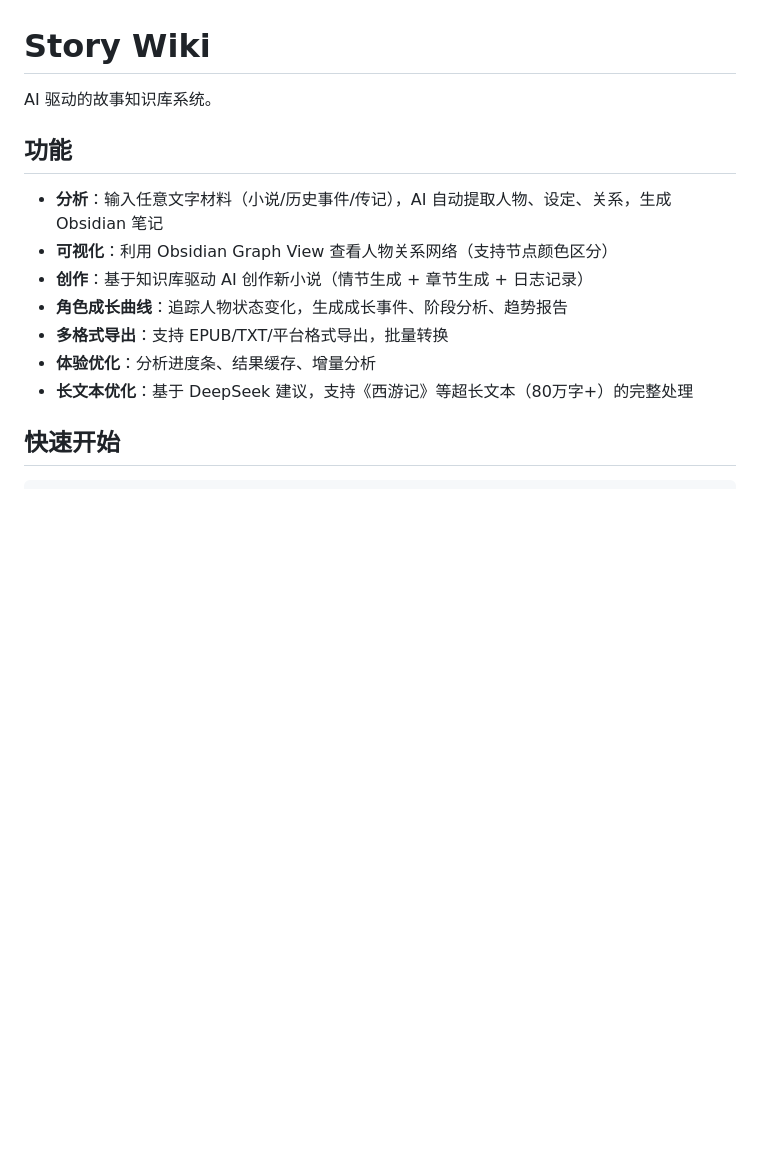
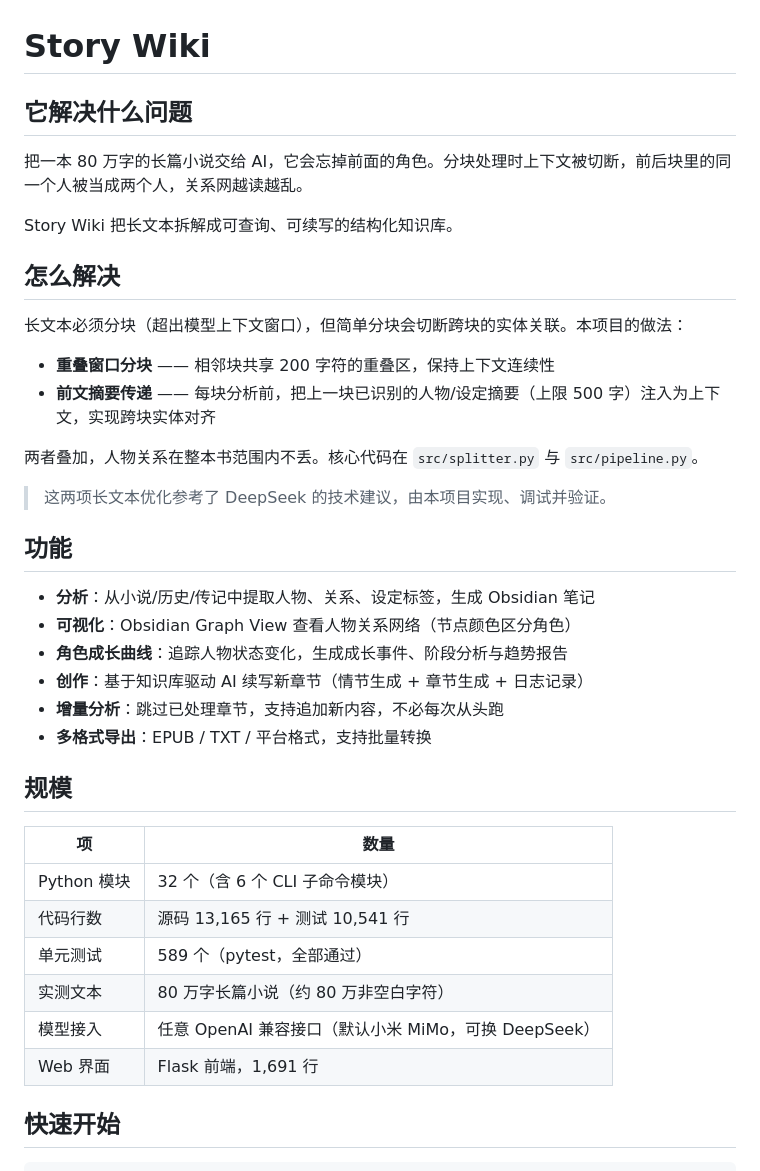
Before and after one commit to SaltedFish-ZZJ/story-wiki, a Markdown page: README.md, the part around the change. Rendered like a GitHub page; blank space fills up the shorter version.

Commit message:
docs: README 开头改为问题导向
- 首屏直接说明解决的痛点（长文本分块导致人物关系断裂）
- 补充技术方案说明（重叠窗口 200 字符 + 前文摘要 500 字上限）
- 补充规模数据表（32 模块 / 589 测试 / 25,000+ 行）
- 注明长文本优化参考了 DeepSeek 建议

```diff
--- a/README.md
+++ b/README.md
@@ -1,16 +1,42 @@
 # Story Wiki
 
-AI 驱动的故事知识库系统。
+## 它解决什么问题
+
+把一本 80 万字的长篇小说交给 AI，它会忘掉前面的角色。分块处理时上下文被切断，前后块里的同一个人被当成两个人，关系网越读越乱。
+
+Story Wiki 把长文本拆解成可查询、可续写的结构化知识库。
+
+## 怎么解决
+
+长文本必须分块（超出模型上下文窗口），但简单分块会切断跨块的实体关联。本项目的做法：
+
+- **重叠窗口分块** —— 相邻块共享 200 字符的重叠区，保持上下文连续性
+- **前文摘要传递** —— 每块分析前，把上一块已识别的人物/设定摘要（上限 500 字）注入为上下文，实现跨块实体对齐
+
+两者叠加，人物关系在整本书范围内不丢。核心代码在 `src/splitter.py` 与 `src/pipeline.py`。
+
+> 这两项长文本优化参考了 DeepSeek 的技术建议，由本项目实现、调试并验证。
 
 ## 功能
 
-- **分析**：输入任意文字材料（小说/历史事件/传记），AI 自动提取人物、设定、关系，生成 Obsidian 笔记
-- **可视化**：利用 Obsidian Graph View 查看人物关系网络（支持节点颜色区分）
-- **创作**：基于知识库驱动 AI 创作新小说（情节生成 + 章节生成 + 日志记录）
-- **角色成长曲线**：追踪人物状态变化，生成成长事件、阶段分析、趋势报告
-- **多格式导出**：支持 EPUB/TXT/平台格式导出，批量转换
-- **体验优化**：分析进度条、结果缓存、增量分析
-- **长文本优化**：基于 DeepSeek 建议，支持《西游记》等超长文本（80万字+）的完整处理
+- **分析**：从小说/历史/传记中提取人物、关系、设定标签，生成 Obsidian 笔记
+- **可视化**：Obsidian Graph View 查看人物关系网络（节点颜色区分角色）
+- **角色成长曲线**：追踪人物状态变化，生成成长事件、阶段分析与趋势报告
+- **创作**：基于知识库驱动 AI 续写新章节（情节生成 + 章节生成 + 日志记录）
+- **增量分析**：跳过已处理章节，支持追加新内容，不必每次从头跑
+- **多格式导出**：EPUB / TXT / 平台格式，支持批量转换
+
+## 规模
+
+| 项 | 数量 |
+|---|---|
+| Python 模块 | 32 个（含 6 个 CLI 子命令模块） |
+| 代码行数 | 源码 13,165 行 + 测试 10,541 行 |
+| 单元测试 | 589 个（pytest，全部通过） |
+| 实测文本 | 80 万字长篇小说（约 80 万非空白字符） |
+| 模型接入 | 任意 OpenAI 兼容接口（默认小米 MiMo，可换 DeepSeek） |
+| Web 界面 | Flask 前端，1,691 行 |
+
 
 ## 快速开始
 
```
